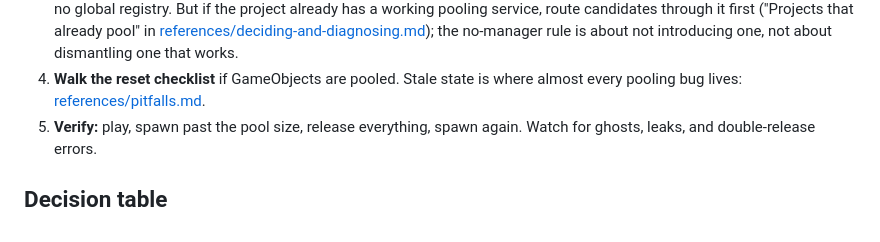
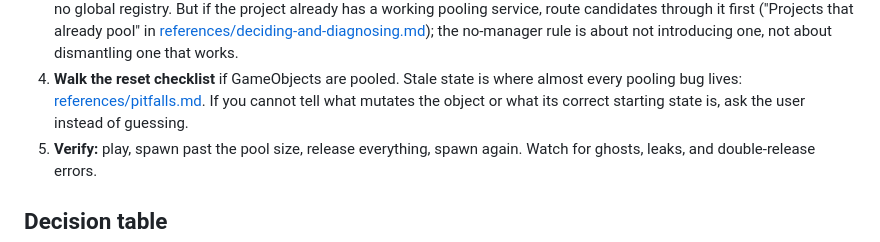
Before and after one commit to Codeturion/skills, a Markdown page: skills/unity-object-pooling/SKILL.md, the part around the change. Rendered like a GitHub page.

Commit message:
unity-object-pooling: tell the agent to ask the user when reset state is unclear
If the code does not reveal what mutates a pooled object, its correct
starting state, or who holds references to it, the agent asks instead
of guessing. Added to the SKILL.md flow and the reset-checklist section.

```diff
--- a/skills/unity-object-pooling/SKILL.md
+++ b/skills/unity-object-pooling/SKILL.md
@@ -34,7 +34,9 @@ behind every recommendation.
    one that works.
 4. **Walk the reset checklist** if GameObjects are pooled. Stale state is
    where almost every pooling bug lives:
-   [references/pitfalls.md](references/pitfalls.md).
+   [references/pitfalls.md](references/pitfalls.md). If you cannot tell
+   what mutates the object or what its correct starting state is, ask
+   the user instead of guessing.
 5. **Verify:** play, spawn past the pool size, release everything, spawn
    again. Watch for ghosts, leaks, and double-release errors.
 
```
Also changed, not shown: 1 other file.
